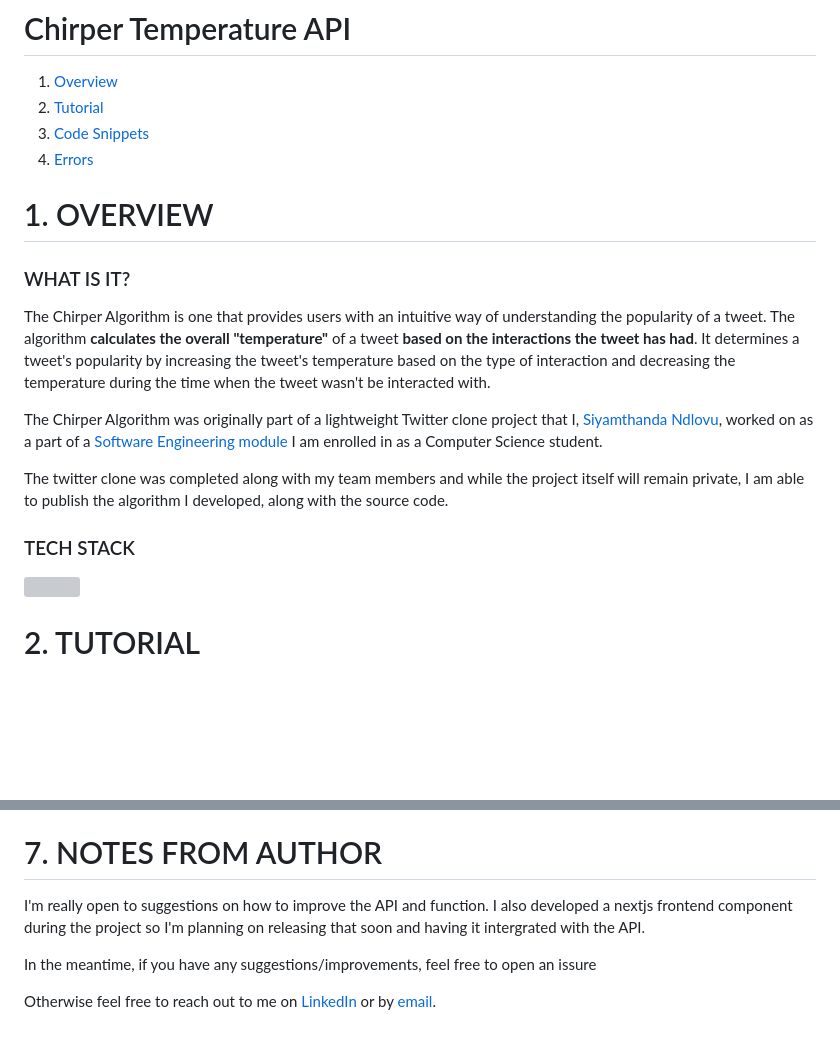
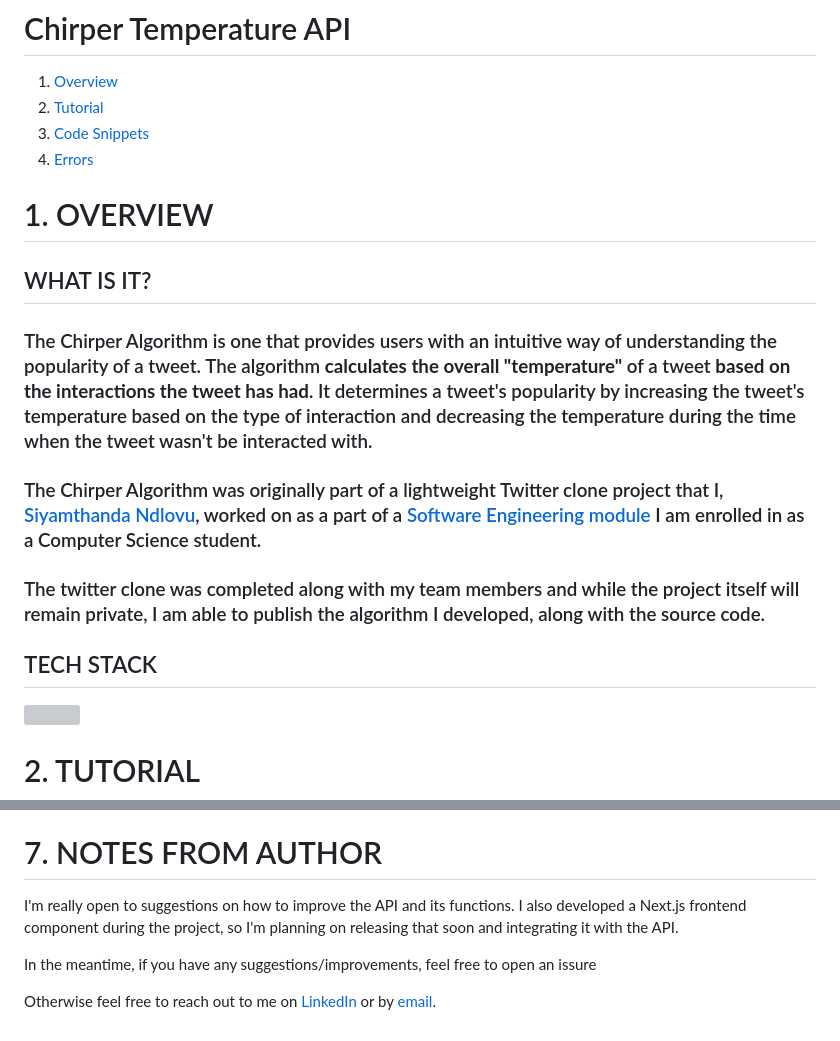
Before and after one commit to siyamthandandlovu/chirper, a Markdown page: README.md, 2 parts joined by grey strips. Rendered like a GitHub page; blank space fills up the shorter version; grey boxes are pictures that could not be loaded.

```diff
--- a/README.md
+++ b/README.md
@@ -14,15 +14,16 @@
 
 # 1. OVERVIEW
 
-### WHAT IS IT?
-The Chirper Algorithm is one that provides users with an intuitive way of understanding the popularity of a tweet. The algorithm **calculates the overall "temperature"** of a tweet **based on the interactions the tweet has had**. It determines a tweet's popularity by increasing the tweet's temperature based on the type of interaction and decreasing the temperature during the time when the tweet wasn't be interacted with.
+## WHAT IS IT?
 
-The Chirper Algorithm was originally part of a lightweight Twitter clone project that I, [Siyamthanda Ndlovu](https://siyamthandandlovu.netlify.app/), worked on as a part of a  [Software Engineering module](https://www.cs.up.ac.za/module/cos301/) I am enrolled in as a Computer Science student.
+### The Chirper Algorithm is one that provides users with an intuitive way of understanding the popularity of a tweet. The algorithm **calculates the overall "temperature"** of a tweet **based on the interactions the tweet has had**. It determines a tweet's popularity by increasing the tweet's temperature based on the type of interaction and decreasing the temperature during the time when the tweet wasn't be interacted with.
 
-The twitter clone was completed along with my team members and while the project itself will remain private, I am able to publish the algorithm I developed, along with the source code.
+### The Chirper Algorithm was originally part of a lightweight Twitter clone project that I, [Siyamthanda Ndlovu](https://siyamthandandlovu.netlify.app/), worked on as a part of a  [Software Engineering module](https://www.cs.up.ac.za/module/cos301/) I am enrolled in as a Computer Science student.
+
+### The twitter clone was completed along with my team members and while the project itself will remain private, I am able to publish the algorithm I developed, along with the source code.
 
 
-### TECH STACK
+## TECH STACK
 <p align="">
     <img src="https://skillicons.dev/icons?i=typescript,nodejs,express" />
 </p>
@@ -362,7 +363,7 @@ Chirper is [MIT Licensed](https://github.com/siyamthandandlovu/chirper/blob/docu
 
 
 # 7. NOTES FROM AUTHOR
-I'm really open to suggestions on how to improve the API and function. I also developed a nextjs frontend component during the project so I'm planning on releasing that soon and having it intergrated with the API.
+I'm really open to suggestions on how to improve the API and its functions. I also developed a Next.js frontend component during the project, so I'm planning on releasing that soon and integrating it with the API.
 
 In the meantime, if you have any suggestions/improvements, feel free to open an issure
 
```
Also changed, not shown: other parts of README.md (+1 -1 lines).
